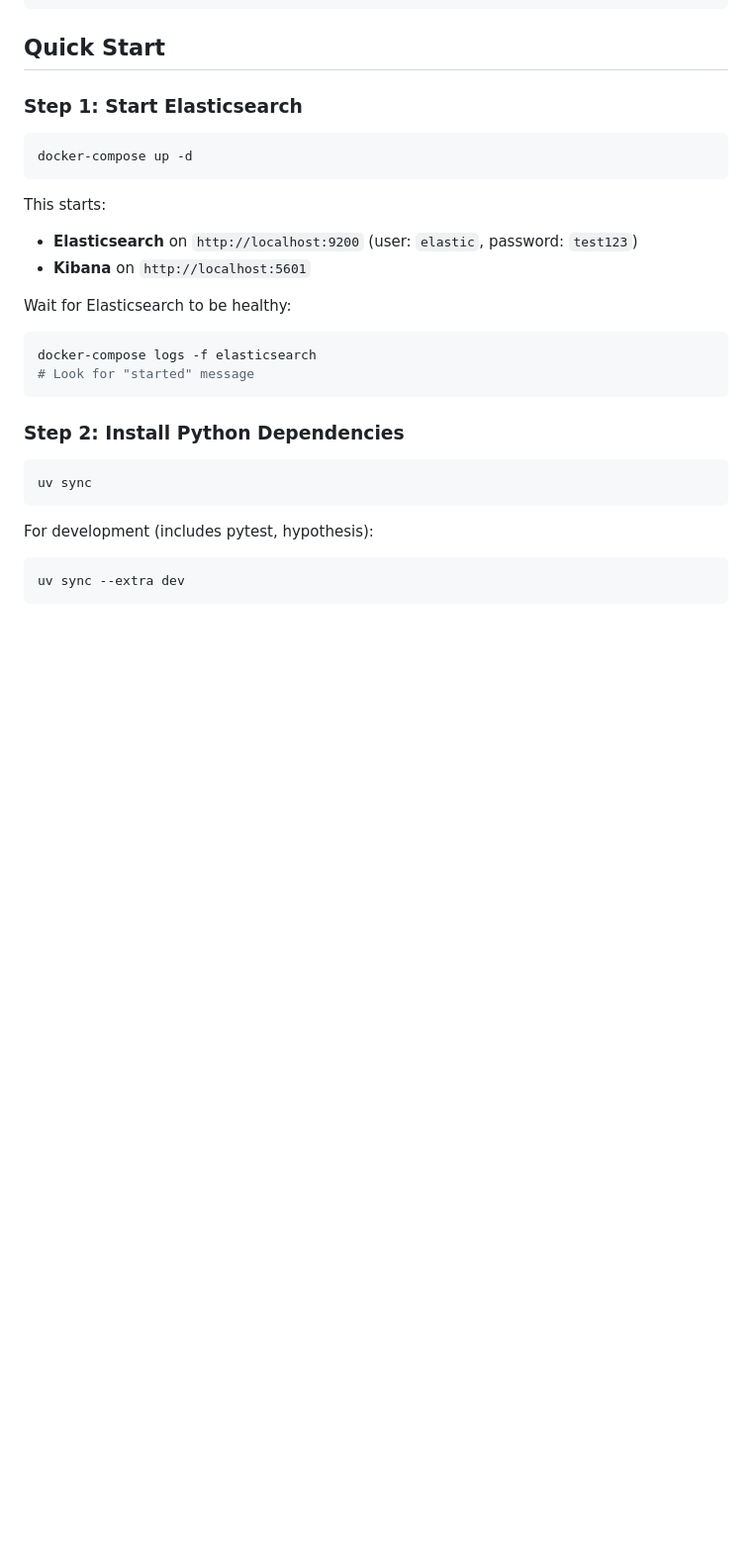
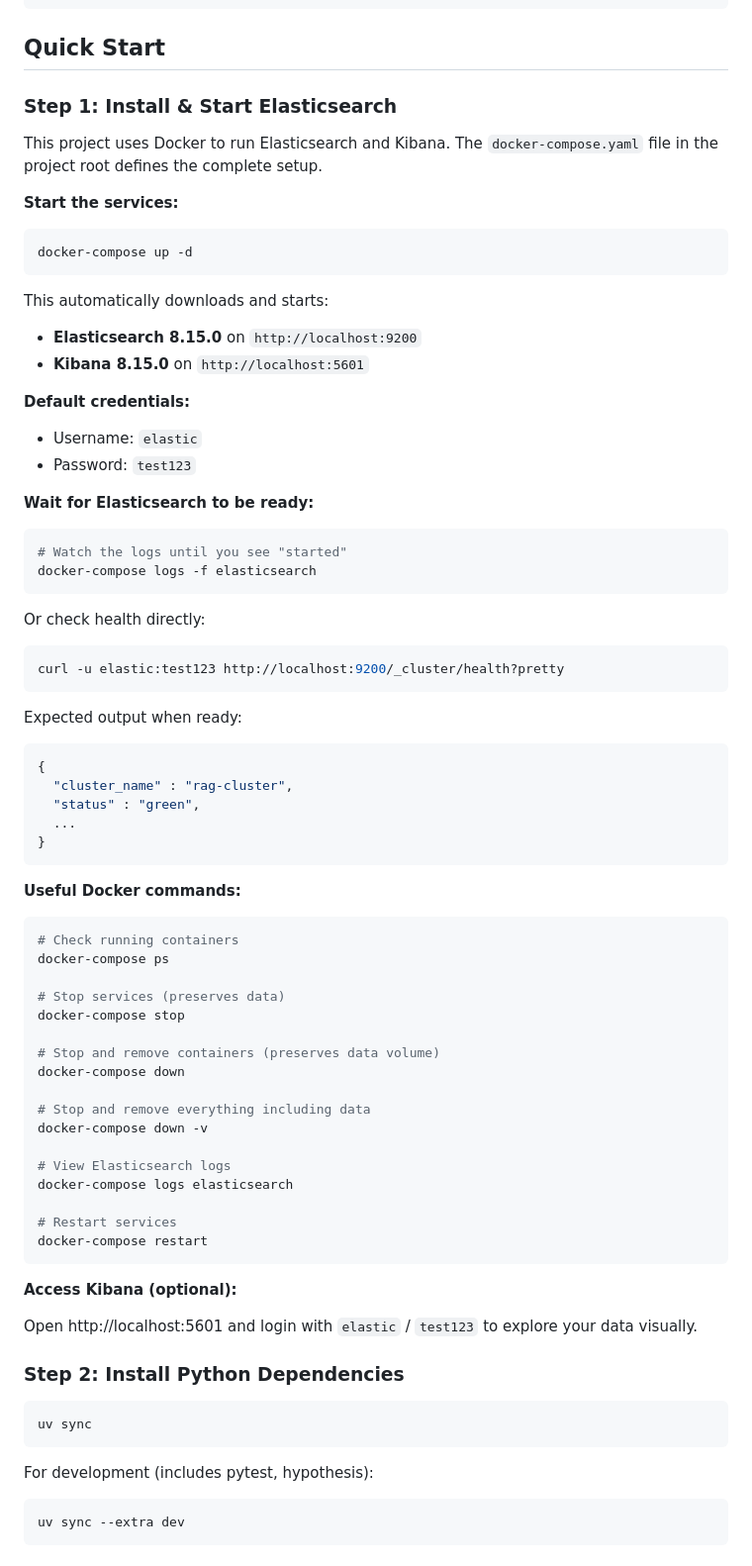
Before and after one commit to mynameisi/elasticsearchRAG, a Markdown page: README.md, the part around the change. Shown: that part at 99% size. Rendered like a GitHub page; blank space fills up the shorter version.

Commit message:
elasticsearch docker安装更加的明确了

````diff
--- a/README.md
+++ b/README.md
@@ -89,22 +89,72 @@ powershell -ExecutionPolicy ByPass -c "irm https://astral.sh/uv/install.ps1 | ie
 
 ## Quick Start
 
-### Step 1: Start Elasticsearch
+### Step 1: Install & Start Elasticsearch
+
+This project uses Docker to run Elasticsearch and Kibana. The `docker-compose.yaml` file in the project root defines the complete setup.
+
+**Start the services:**
 
 ```bash
 docker-compose up -d
 ```
 
-This starts:
-- **Elasticsearch** on `http://localhost:9200` (user: `elastic`, password: `test123`)
-- **Kibana** on `http://localhost:5601`
+This automatically downloads and starts:
+- **Elasticsearch 8.15.0** on `http://localhost:9200`
+- **Kibana 8.15.0** on `http://localhost:5601`
 
-Wait for Elasticsearch to be healthy:
+**Default credentials:**
+- Username: `elastic`
+- Password: `test123`
+
+**Wait for Elasticsearch to be ready:**
 
 ```bash
+# Watch the logs until you see "started"
 docker-compose logs -f elasticsearch
-# Look for "started" message
 ```
+
+Or check health directly:
+
+```bash
+curl -u elastic:test123 http://localhost:9200/_cluster/health?pretty
+```
+
+Expected output when ready:
+
+```json
+{
+  "cluster_name" : "rag-cluster",
+  "status" : "green",
+  ...
+}
+```
+
+**Useful Docker commands:**
+
+```bash
+# Check running containers
+docker-compose ps
+
+# Stop services (preserves data)
+docker-compose stop
+
+# Stop and remove containers (preserves data volume)
+docker-compose down
+
+# Stop and remove everything including data
+docker-compose down -v
+
+# View Elasticsearch logs
+docker-compose logs elasticsearch
+
+# Restart services
+docker-compose restart
+```
+
+**Access Kibana (optional):**
+
+Open http://localhost:5601 and login with `elastic` / `test123` to explore your data visually.
 
 ### Step 2: Install Python Dependencies
 
````
